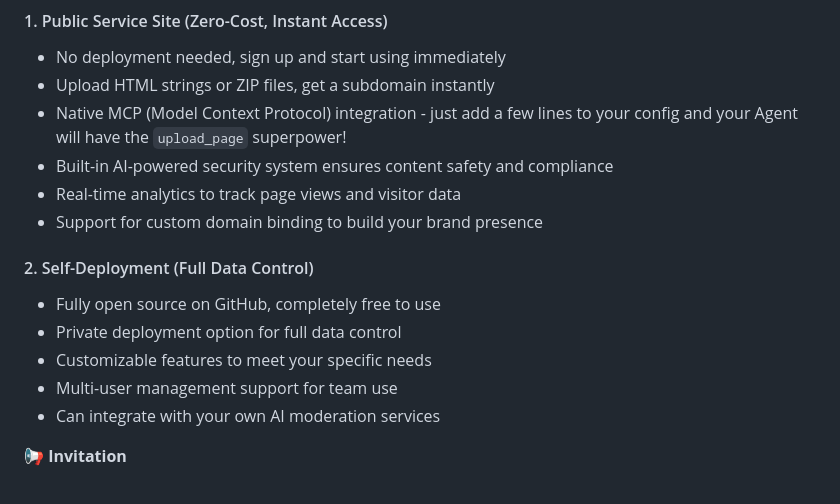
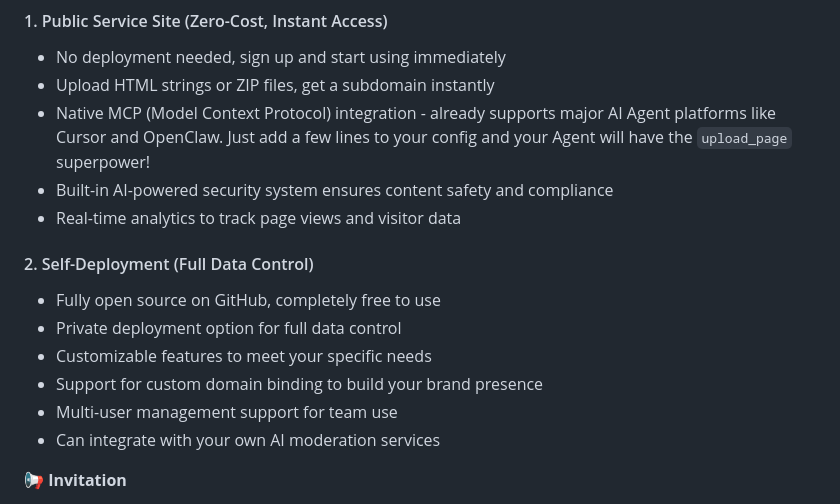
Before and after one commit to Chen-hash30/onepage, a Markdown page: README.zh-CN.md, the part around the change. Rendered like a GitHub page.

```diff
--- a/README.zh-CN.md
+++ b/README.zh-CN.md
@@ -21,15 +21,15 @@ Today, I'm excited to introduce **OnePage Web Sharing Platform**!
 #### 1. Public Service Site (Zero-Cost, Instant Access)
 - No deployment needed, sign up and start using immediately
 - Upload HTML strings or ZIP files, get a subdomain instantly
-- Native MCP (Model Context Protocol) integration - just add a few lines to your config and your Agent will have the `upload_page` superpower!
+- Native MCP (Model Context Protocol) integration - already supports major AI Agent platforms like Cursor and OpenClaw. Just add a few lines to your config and your Agent will have the `upload_page` superpower!
 - Built-in AI-powered security system ensures content safety and compliance
 - Real-time analytics to track page views and visitor data
-- Support for custom domain binding to build your brand presence
 
 #### 2. Self-Deployment (Full Data Control)
 - Fully open source on GitHub, completely free to use
 - Private deployment option for full data control
 - Customizable features to meet your specific needs
+- Support for custom domain binding to build your brand presence
 - Multi-user management support for team use
 - Can integrate with your own AI moderation services
 
```
Also changed, not shown: README.md (+2 -2 lines).
